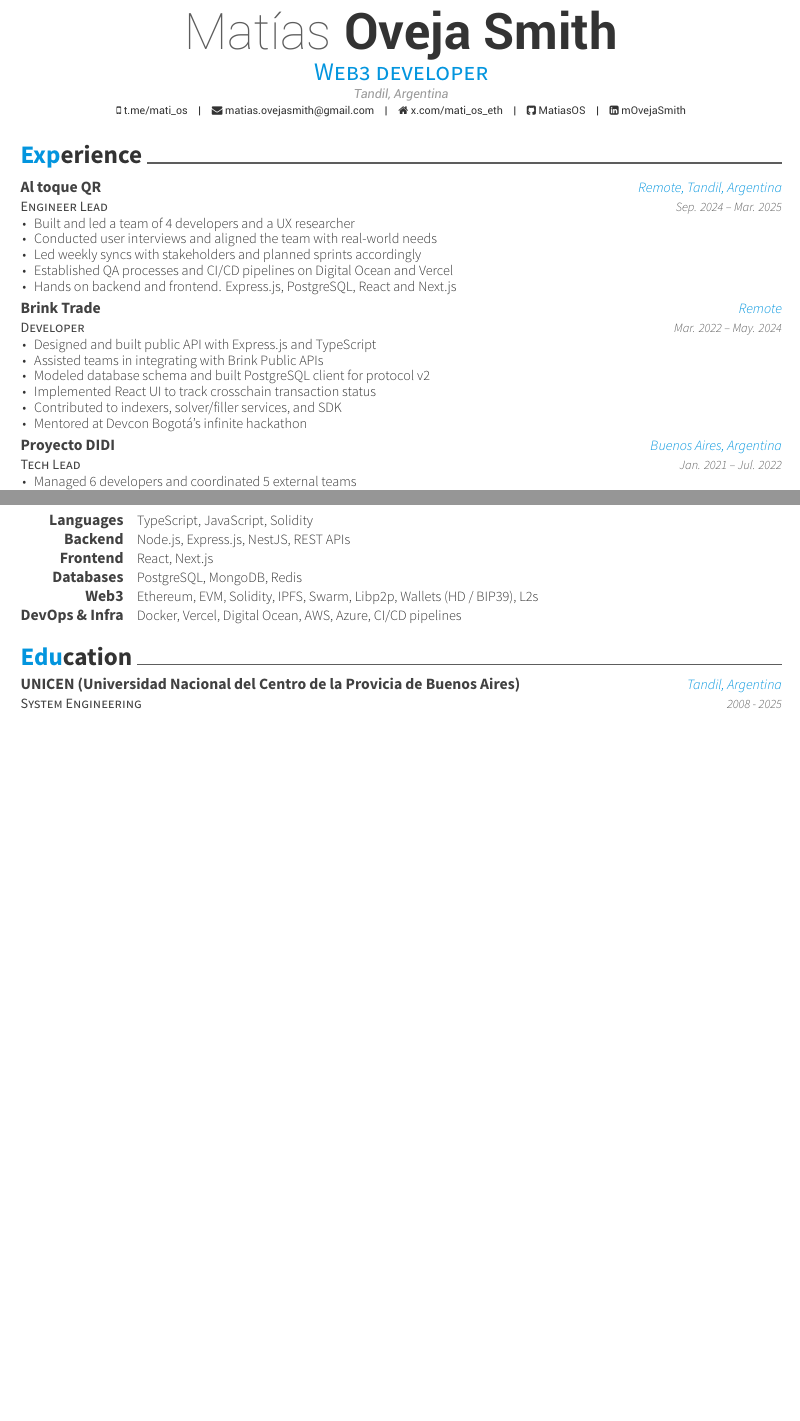
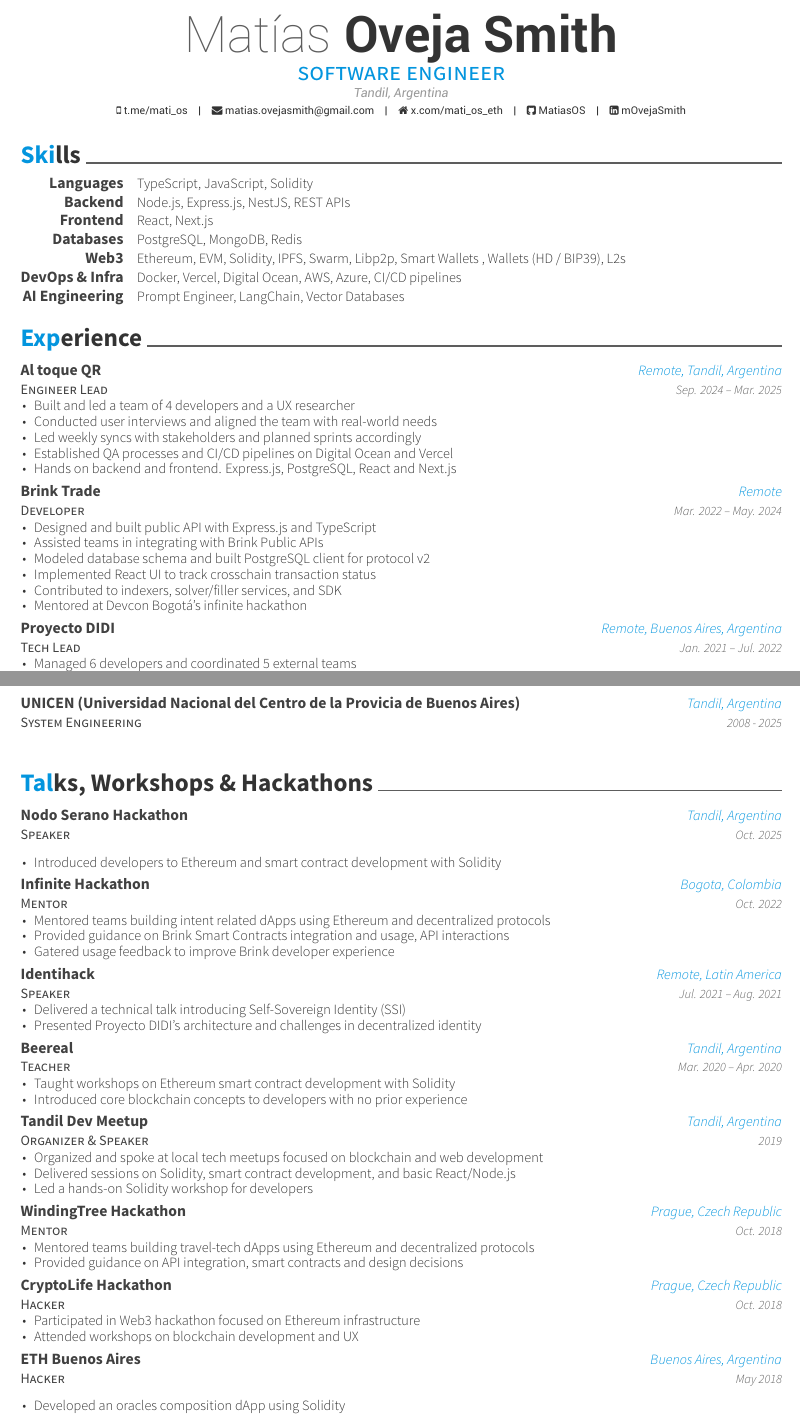
Before and after one commit to MatiasOS/cv, a LaTeX CV (eng/matias_oveja_smith.tex, which reads eng/cv-sections/experience.tex, eng/cv-sections/extras.tex, eng/cv-sections/skills.tex): two parts of pages 1 and 2 of 2, joined at a grey line, cut so that both start at the same text, the shorter picture padded with empty space. Compiled offline with XeLaTeX.

Commit message:
Updates October 2025

```diff
--- a/eng/cv-sections/experience.tex
+++ b/eng/cv-sections/experience.tex
@@ -39,7 +39,7 @@
 \cventry
 {Tech Lead} % Job title
 {Proyecto DIDI} % Organization
-{Buenos Aires, Argentina} % Location
+{Remote, Buenos Aires, Argentina} % Location
 {Jan. 2021 – Jul. 2022}
 {
 \begin{cvitems}
@@ -54,7 +54,7 @@
 \cventry
 {Consultant} % Job title
 {Proyecto DIDI} % Organization
-{Buenos Aires, Argentina} % Location
+{Remote, Buenos Aires, Argentina} % Location
 {Apr. 2020 – Dec. 2020}
 {
 \begin{cvitems}
--- a/eng/cv-sections/extras.tex
+++ b/eng/cv-sections/extras.tex
@@ -1,6 +1,30 @@
 \cvsection{Talks, Workshops \& Hackathons}
 
 \begin{cventries}
+
+\cventry
+{Speaker} % Role
+{Nodo Serano Hackathon} % Event
+{Tandil, Argentina} % Location
+{Oct. 2025}
+{
+\begin{cvitems}
+\item {Introduced developers to Ethereum and smart contract development with Solidity}
+\end{cvitems}
+}
+
+\cventry
+{Mentor} % Role
+{Infinite Hackathon} % Event
+{Bogota, Colombia} % Location
+{Oct. 2022}
+{
+\begin{cvitems}
+\item {Mentored teams building intent related dApps using Ethereum and decentralized protocols}
+\item {Provided guidance on Brink Smart Contracts integration and usage, API interactions}
+\item {Gatered usage feedback to improve Brink developer experience}
+\end{cvitems}
+}
 
 \cventry
 {Speaker} % Role
--- a/eng/cv-sections/skills.tex
+++ b/eng/cv-sections/skills.tex
@@ -25,7 +25,7 @@
 %------------------------------------------------
 \cvskill
 {Web3}
-{Ethereum, EVM, Solidity, IPFS, Swarm, Libp2p, Wallets (HD / BIP39), L2s}
+{Ethereum, EVM, Solidity, IPFS, Swarm, Libp2p, Smart Wallets , Wallets (HD / BIP39), L2s}
 
 %------------------------------------------------
 \cvskill
@@ -33,6 +33,10 @@
 {Docker, Vercel, Digital Ocean, AWS, Azure, CI/CD pipelines}
 
 %------------------------------------------------
+\cvskill
+{AI Engineering}
+{Prompt Engineer, LangChain, Vector Databases }
 
+%------------------------------------------------
 
 \end{cvskills}
--- a/eng/matias_oveja_smith.tex
+++ b/eng/matias_oveja_smith.tex
@@ -50,7 +50,7 @@
 \linkedin{mOvejaSmith}
 %\skype{movejasmith}
 %\stackoverflow{SOid}{SOname}
-\position{Web3 developer} % Your expertise/fields
+\position{software engineer} % Your expertise/fields
 % \quote{Find me on X as mati_os_eth} % A quote or statement
 \makecvfooter{\today}{Matías Oveja Smith}{\thepage} % Specify the letter footer with 3 arguments: (<left>, <center>, <right>), leave any of these blank if they are not needed
 
```
Also changed, not shown: eng/matias_oveja_smith.pdf, eng/matias_oveja_smith.tex (4 more changed lines).
